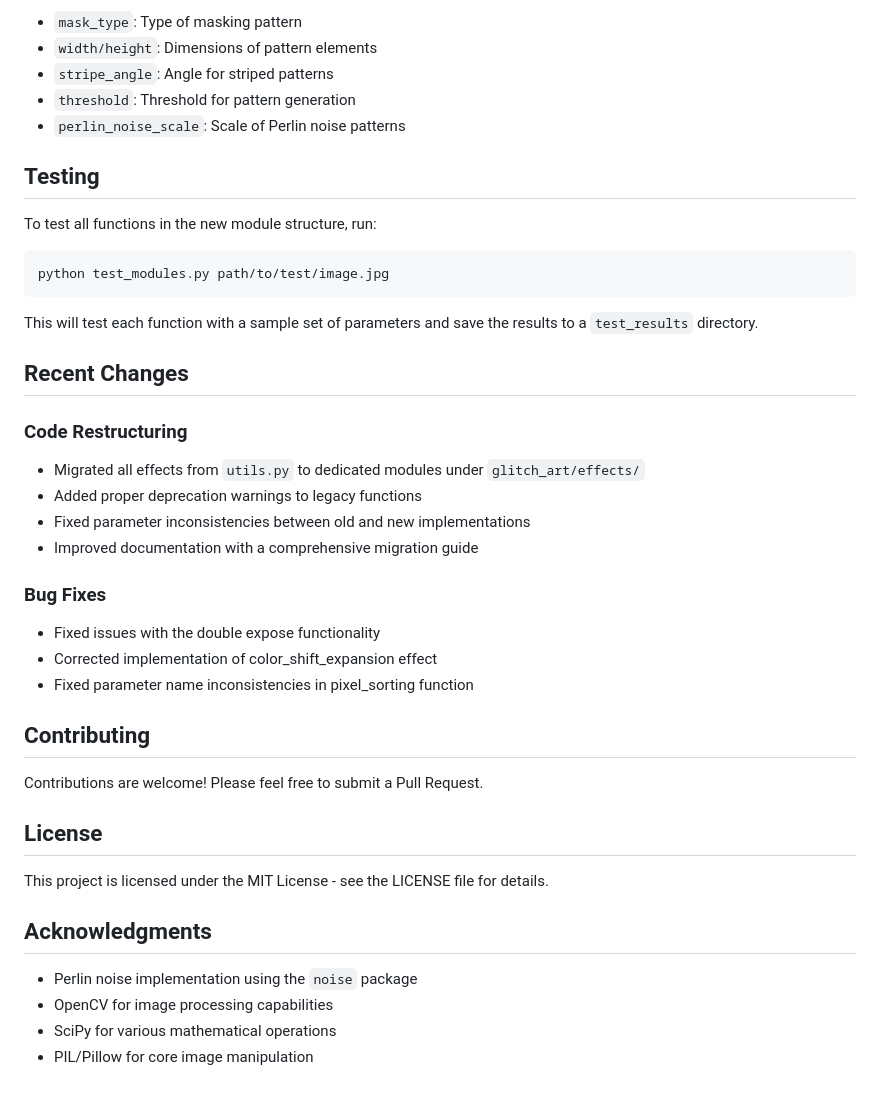
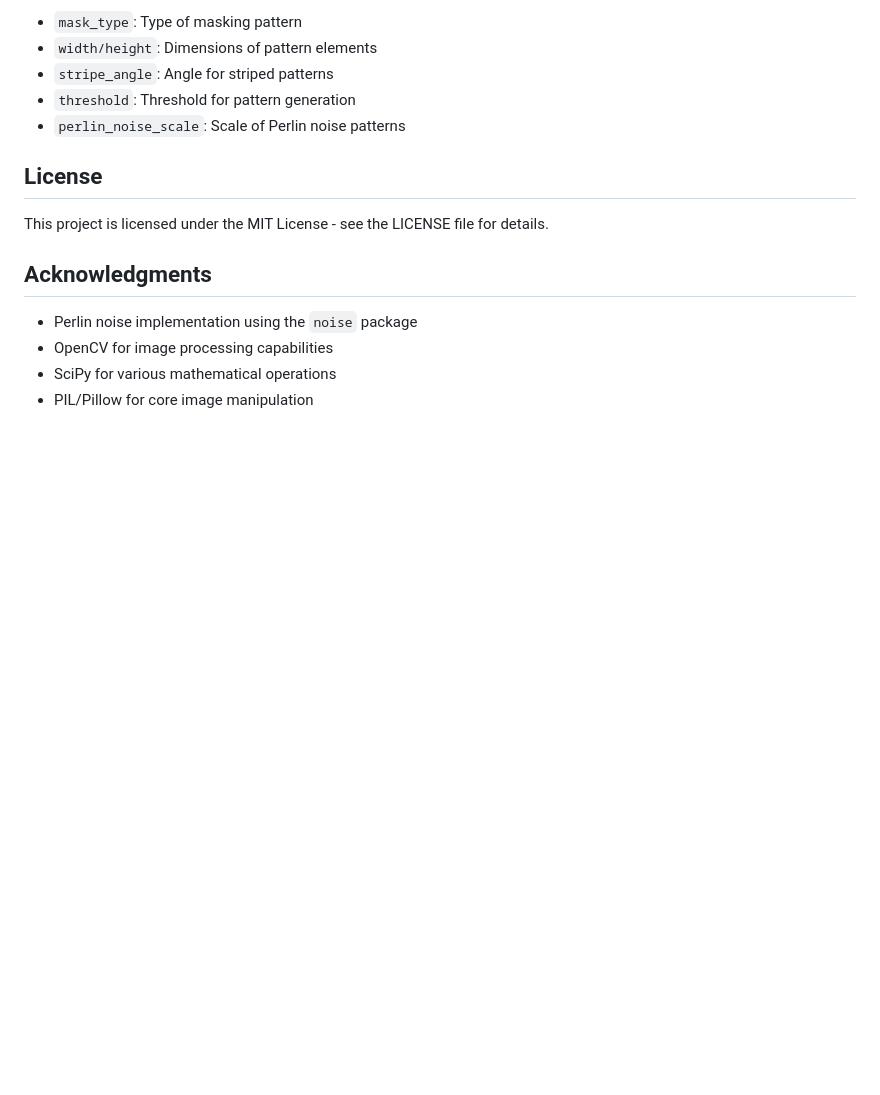
Before and after one commit to XWAVEart/Xlitch, a Markdown page: README.md, the part around one of its changes. Drawn GitHub-style; blank space fills up the shorter version.

````diff
--- a/README.md
+++ b/README.md
@@ -174,33 +136,6 @@ See the [Migration Guide](MIGRATION_GUIDE.md) for more details on using the libr
 - `threshold`: Threshold for pattern generation
 - `perlin_noise_scale`: Scale of Perlin noise patterns
 
-## Testing
-
-To test all functions in the new module structure, run:
-
-```bash
-python test_modules.py path/to/test/image.jpg
-```
-
-This will test each function with a sample set of parameters and save the results to a `test_results` directory.
-
-## Recent Changes
-
-### Code Restructuring
-- Migrated all effects from `utils.py` to dedicated modules under `glitch_art/effects/`
-- Added proper deprecation warnings to legacy functions
-- Fixed parameter inconsistencies between old and new implementations
-- Improved documentation with a comprehensive migration guide
-
-### Bug Fixes
-- Fixed issues with the double expose functionality
-- Corrected implementation of color_shift_expansion effect
-- Fixed parameter name inconsistencies in pixel_sorting function
-
-## Contributing
-
-Contributions are welcome! Please feel free to submit a Pull Request.
-
 ## License
 
 This project is licensed under the MIT License - see the LICENSE file for details.
````
Also changed, not shown: other parts of README.md (+18 -56 lines).
